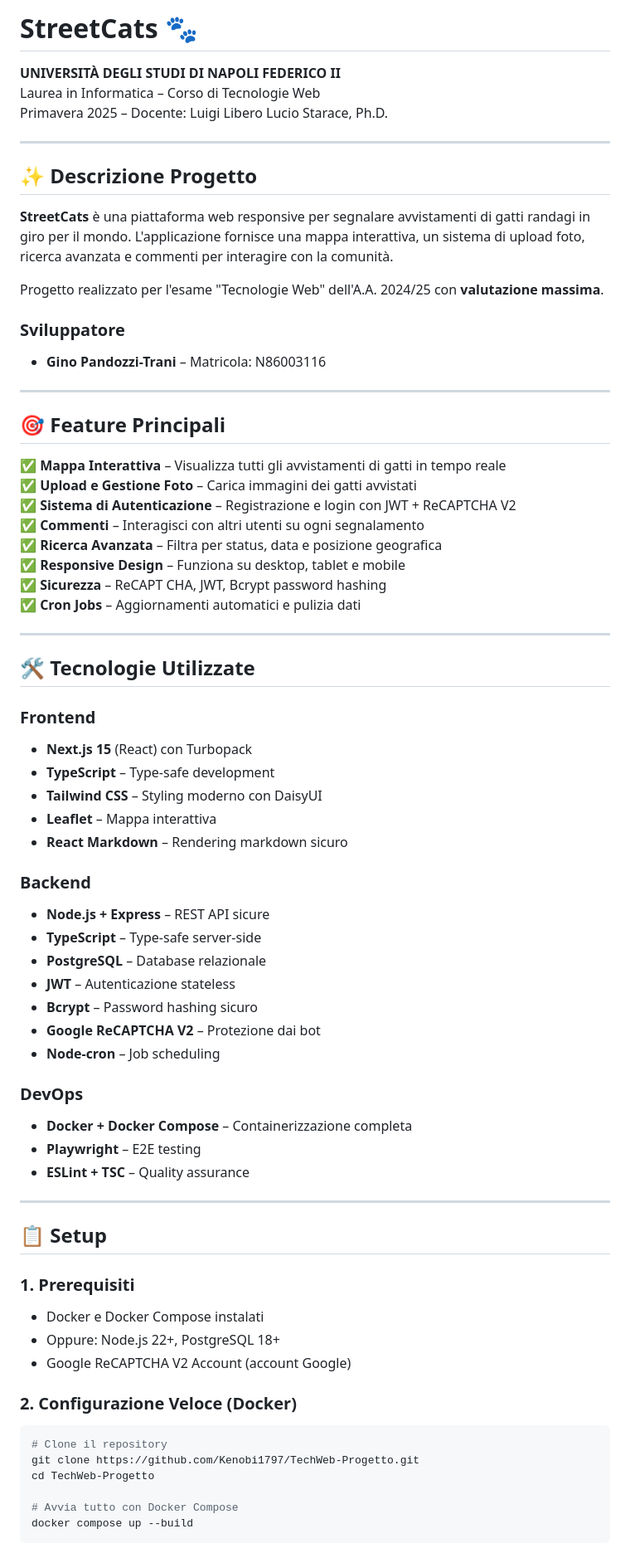
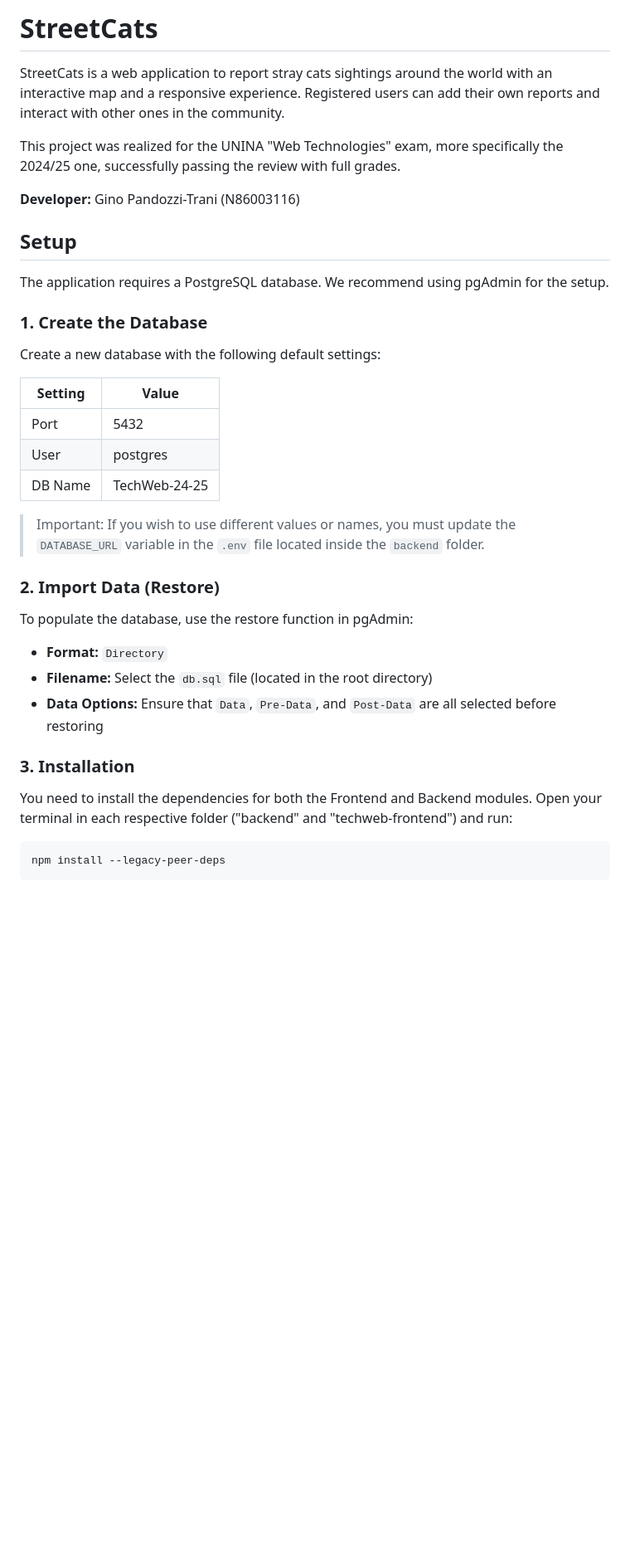
Before and after one commit to Kenobi1797/TechWeb-Progetto, a Markdown page: README.md, the part around one of its changes. Shown at 83% size. GitHub-like rendering; blank space fills up the shorter version.

Commit message:
miglioramento readme

````diff
--- a/README.md
+++ b/README.md
@@ -1,76 +1,39 @@
-# StreetCats 🐾
+# StreetCats
 
-**UNIVERSITÀ DEGLI STUDI DI NAPOLI FEDERICO II**
-Laurea in Informatica – Corso di Tecnologie Web
-Primavera 2025 – Docente: Luigi Libero Lucio Starace, Ph.D.
+StreetCats is a web application to report stray cats sightings around the world with an interactive map and a responsive experience. Registered users can add their own reports and interact with other ones in the community.
 
----
+This project was realized for the UNINA "Web Technologies" exam, more specifically the 2024/25 one, successfully passing the review with full grades.
 
-## ✨ Descrizione Progetto
+**Developer:** Gino Pandozzi-Trani (N86003116)
 
-**StreetCats** è una piattaforma web responsive per segnalare avvistamenti di gatti randagi in giro per il mondo. L'applicazione fornisce una mappa interattiva, un sistema di upload foto, ricerca avanzata e commenti per interagire con la comunità.
+## Setup
 
-Progetto realizzato per l'esame "Tecnologie Web" dell'A.A. 2024/25 con **valutazione massima**.
+The application requires a PostgreSQL database. We recommend using pgAdmin for the setup.
 
-### Sviluppatore
-- **Gino Pandozzi-Trani** – Matricola: N86003116
+### 1. Create the Database
 
----
+Create a new database with the following default settings:
 
-## 🎯 Feature Principali
+| Setting | Value |
+|---------|-------|
+| Port | 5432 |
+| User | postgres |
+| DB Name | TechWeb-24-25 |
 
-✅ **Mappa Interattiva** – Visualizza tutti gli avvistamenti di gatti in tempo reale
-✅ **Upload e Gestione Foto** – Carica immagini dei gatti avvistati
-✅ **Sistema di Autenticazione** – Registrazione e login con JWT + ReCAPTCHA V2
-✅ **Commenti** – Interagisci con altri utenti su ogni segnalamento
-✅ **Ricerca Avanzata** – Filtra per status, data e posizione geografica
-✅ **Responsive Design** – Funziona su desktop, tablet e mobile
-✅ **Sicurezza** – ReCAPT CHA, JWT, Bcrypt password hashing
-✅ **Cron Jobs** – Aggiornamenti automatici e pulizia dati
+> Important: If you wish to use different values or names, you must update the `DATABASE_URL` variable in the `.env` file located inside the `backend` folder.
 
----
+### 2. Import Data (Restore)
 
-## 🛠️ Tecnologie Utilizzate
+To populate the database, use the restore function in pgAdmin:
+- **Format:** `Directory`
+- **Filename:** Select the `db.sql` file (located in the root directory)
+- **Data Options:** Ensure that `Data`, `Pre-Data`, and `Post-Data` are all selected before restoring
 
-### **Frontend**
-- **Next.js 15** (React) con Turbopack
-- **TypeScript** – Type-safe development
-- **Tailwind CSS** – Styling moderno con DaisyUI
-- **Leaflet** – Mappa interattiva
-- **React Markdown** – Rendering markdown sicuro
+### 3. Installation
 
-### **Backend**
-- **Node.js + Express** – REST API sicure
-- **TypeScript** – Type-safe server-side
-- **PostgreSQL** – Database relazionale
-- **JWT** – Autenticazione stateless
-- **Bcrypt** – Password hashing sicuro
-- **Google ReCAPTCHA V2** – Protezione dai bot
-- **Node-cron** – Job scheduling
-
-### **DevOps**
-- **Docker + Docker Compose** – Containerizzazione completa
-- **Playwright** – E2E testing
-- **ESLint + TSC** – Quality assurance
-
----
-
-## 📋 Setup
-
-### 1. **Prerequisiti**
-
-- Docker e Docker Compose instalati
-- Oppure: Node.js 22+, PostgreSQL 18+
-- Google ReCAPTCHA V2 Account (account Google)
-
-### 2. **Configurazione Veloce (Docker)**
+You need to install the dependencies for both the Frontend and Backend modules. Open your terminal in each respective folder ("backend" and "techweb-frontend") and run:
 
 ```bash
-# Clone il repository
-git clone https://github.com/Kenobi1797/TechWeb-Progetto.git
-cd TechWeb-Progetto
-
-# Avvia tutto con Docker Compose
-docker compose up --build
+npm install --legacy-peer-deps
 ```
 
````
Also changed, not shown: other parts of README.md (+56 -203 lines).
